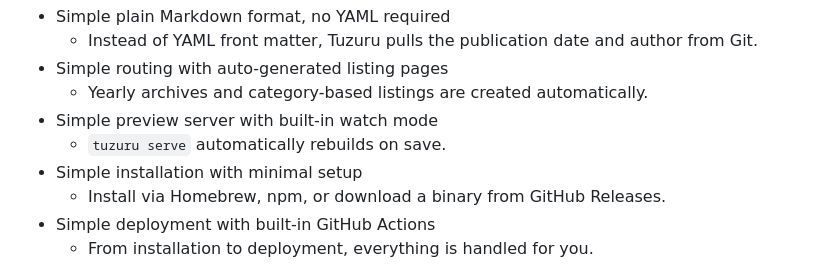
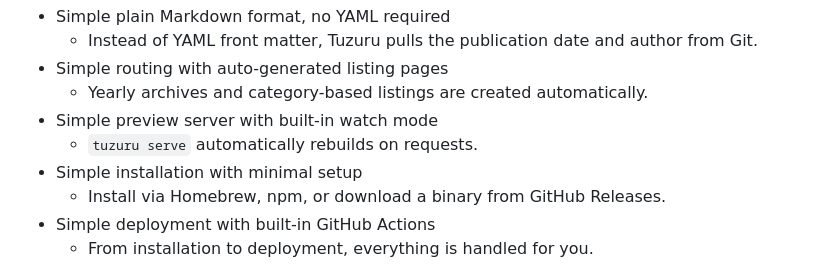
Before and after one commit to ainame/tuzuru, a Markdown page: README.md, the part around the change. GitHub-like rendering.

```diff
--- a/README.md
+++ b/README.md
@@ -19,7 +19,7 @@ It is designed to keep workflows minimal, allowing you to focus on writing.
 * Simple routing with auto-generated listing pages
   * Yearly archives and category-based listings are created automatically.
 * Simple preview server with built-in watch mode
-  * `tuzuru serve` automatically rebuilds on save.
+  * `tuzuru serve` automatically rebuilds on requests.
 * Simple installation with minimal setup
   * Install via Homebrew, npm, or download a binary from GitHub Releases.
 * Simple deployment with built-in GitHub Actions
```
